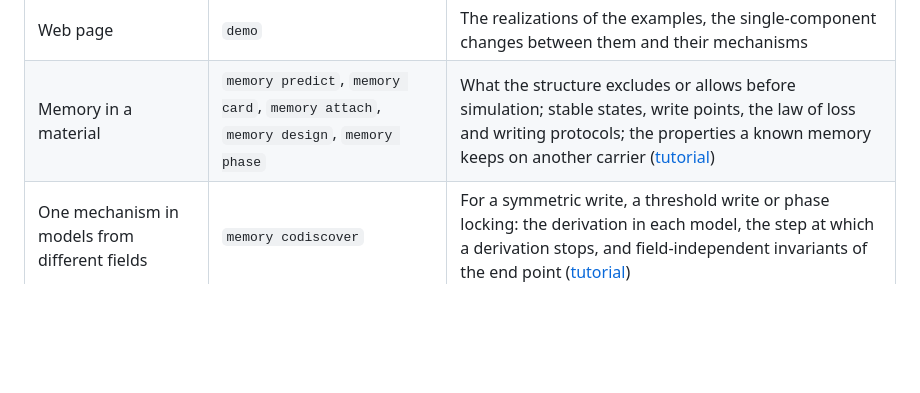
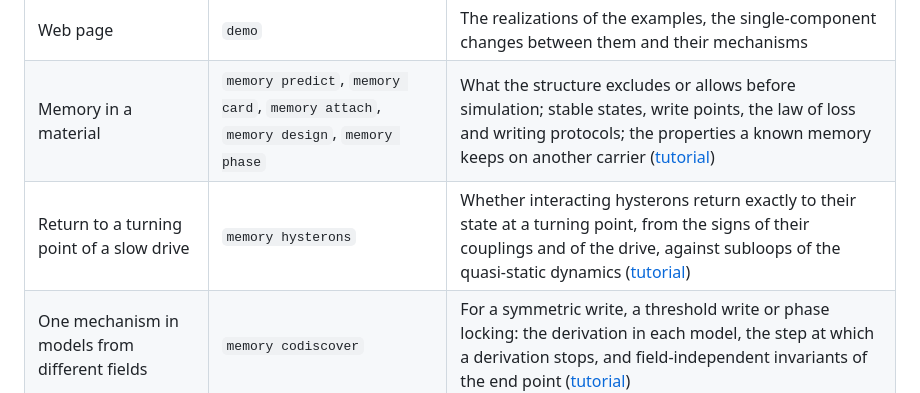
Before and after one commit to synthetix-institute/fieldbridge, a Markdown page: README.md, the part around the change. Rendered like a GitHub page; blank space fills up the shorter version.

Commit message:
List memory hysterons among the commands

```diff
--- a/README.md
+++ b/README.md
@@ -102,6 +102,7 @@ with the source of its equations.
 | --- | --- | --- |
 | Web page | `demo` | The realizations of the examples, the single-component changes between them and their mechanisms |
 | Memory in a material | `memory predict`, `memory card`, `memory attach`, `memory design`, `memory phase` | What the structure excludes or allows before simulation; stable states, write points, the law of loss and writing protocols; the properties a known memory keeps on another carrier ([tutorial](docs/tutorial/15_memory_first_card.md)) |
+| Return to a turning point of a slow drive | `memory hysterons` | Whether interacting hysterons return exactly to their state at a turning point, from the signs of their couplings and of the drive, against subloops of the quasi-static dynamics ([tutorial](docs/tutorial/27_memory_return_point.md)) |
 | One mechanism in models from different fields | `memory codiscover` | For a symmetric write, a threshold write or phase locking: the derivation in each model, the step at which a derivation stops, and field-independent invariants of the end point ([tutorial](docs/tutorial/23_memory_codiscovery.md)) |
 | Adding a material | `memory new`, `memory check`, `memory catalog` | A template specification, the checks it must pass, and the catalog of materials |
 | Quantum mechanisms on different carriers | `quantum detach`, `quantum attach`, `quantum codiscover` | The Bloch rotation on spins, atoms in two wells, exchange chains and Cooper pairs, or the term that obstructs it ([tutorial](docs/tutorial/24_spin_language.md)) |
```
